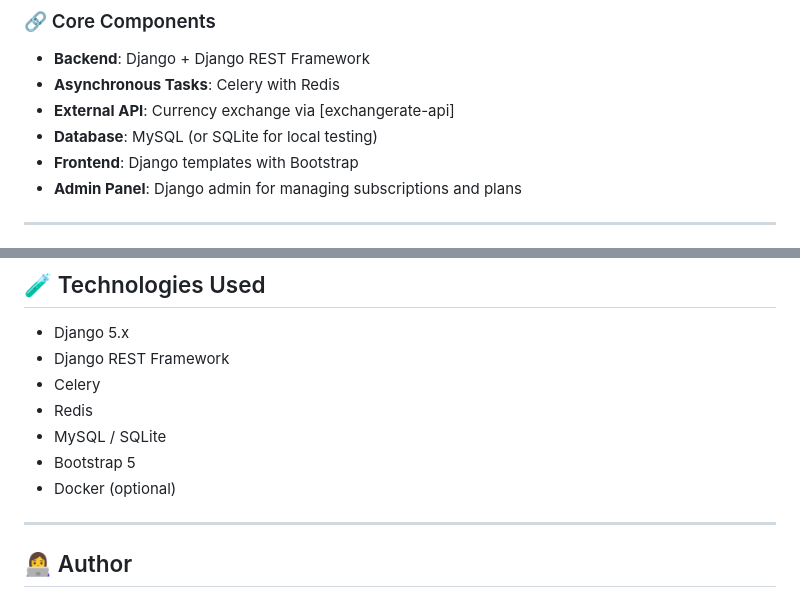
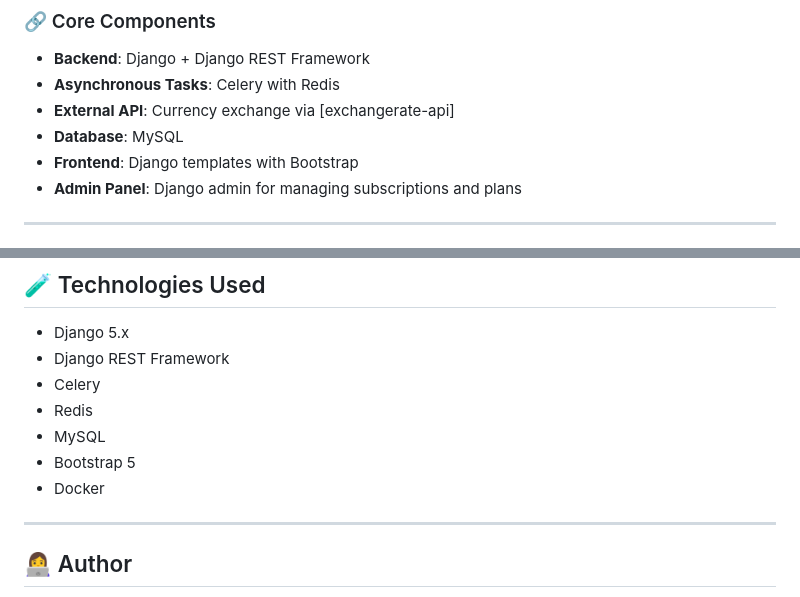
Before and after one commit to Jannatul-Ferdous-Esha/Subscription_pro, a Markdown page: README.md, 2 parts joined by grey strips. Drawn GitHub-style.

```diff
--- a/README.md
+++ b/README.md
@@ -11,7 +11,7 @@ A **Django-powered** application to manage user subscriptions with **real-time U
 - **Backend**: Django + Django REST Framework
 - **Asynchronous Tasks**: Celery with Redis
 - **External API**: Currency exchange via [exchangerate-api]
-- **Database**: MySQL (or SQLite for local testing)
+- **Database**: MySQL
 - **Frontend**: Django templates with Bootstrap
 - **Admin Panel**: Django admin for managing subscriptions and plans
 
@@ -154,9 +154,9 @@ python manage.py runserver
 - Django REST Framework
 - Celery
 - Redis
-- MySQL / SQLite
+- MySQL
 - Bootstrap 5
-- Docker (optional)
+- Docker
 
 ---
 
```
